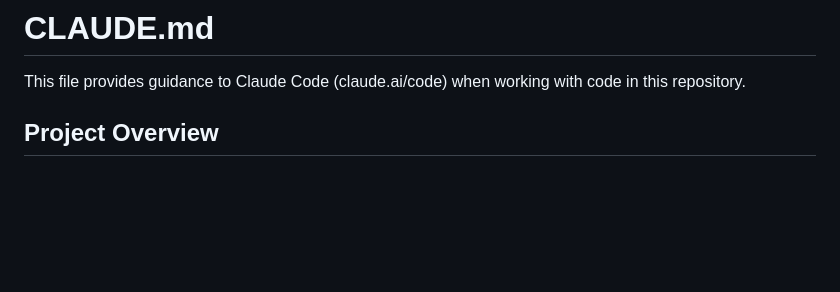
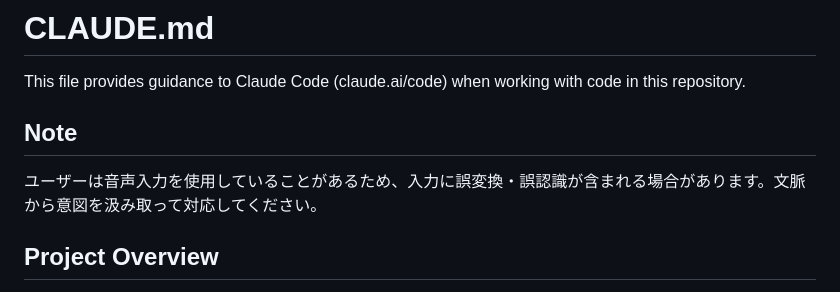
Before and after one commit to takoyakibot/ycs, a Markdown page: CLAUDE.md, the part around the change. Rendered like a GitHub page; blank space fills up the shorter version.

Commit message:
docs: CLAUDE.mdに音声入力に関する注釈を追加
Co-Authored-By: Claude Opus 4.6 (1M context) <noreply@anthropic.com>

```diff
--- a/CLAUDE.md
+++ b/CLAUDE.md
@@ -1,6 +1,10 @@
 # CLAUDE.md
 
 This file provides guidance to Claude Code (claude.ai/code) when working with code in this repository.
+
+## Note
+
+ユーザーは音声入力を使用していることがあるため、入力に誤変換・誤認識が含まれる場合があります。文脈から意図を汲み取って対応してください。
 
 ## Project Overview
 
```
